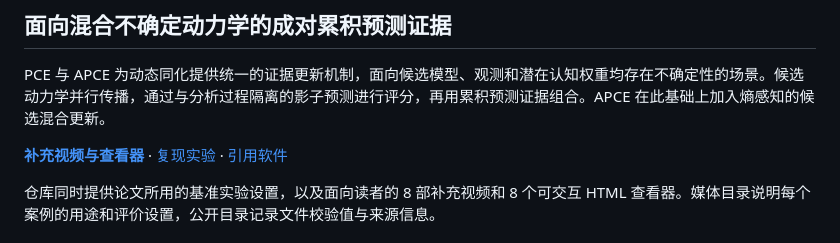
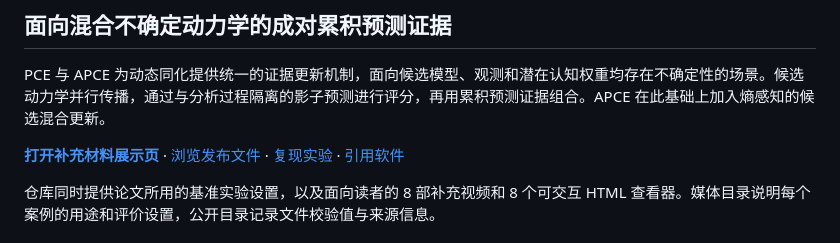
Before and after one commit to BrianZhu1999/PCE-APCE, a Markdown page: README.zh-CN.md, the part around the change. GitHub-like rendering.

```diff
--- a/README.zh-CN.md
+++ b/README.zh-CN.md
@@ -4,7 +4,7 @@
 
 PCE 与 APCE 为动态同化提供统一的证据更新机制，面向候选模型、观测和潜在认知权重均存在不确定性的场景。候选动力学并行传播，通过与分析过程隔离的影子预测进行评分，再用累积预测证据组合。APCE 在此基础上加入熵感知的候选混合更新。
 
-<p><a href="docs/supplementary/README.zh-CN.md"><strong>补充视频与查看器</strong></a> · <a href="docs/reproduction.md">复现实验</a> · <a href="CITATION.cff">引用软件</a></p>
+<p><a href="https://brianzhu1999.github.io/PCE-APCE/supplementary/"><strong>打开补充材料展示页</strong></a> · <a href="docs/supplementary/README.zh-CN.md">浏览发布文件</a> · <a href="docs/reproduction.md">复现实验</a> · <a href="CITATION.cff">引用软件</a></p>
 
 仓库同时提供论文所用的基准实验设置，以及面向读者的 8 部补充视频和 8 个可交互 HTML 查看器。媒体目录说明每个案例的用途和评价设置，公开目录记录文件校验值与来源信息。
 
```
Also changed, not shown: README.md (+1 -1 lines).
